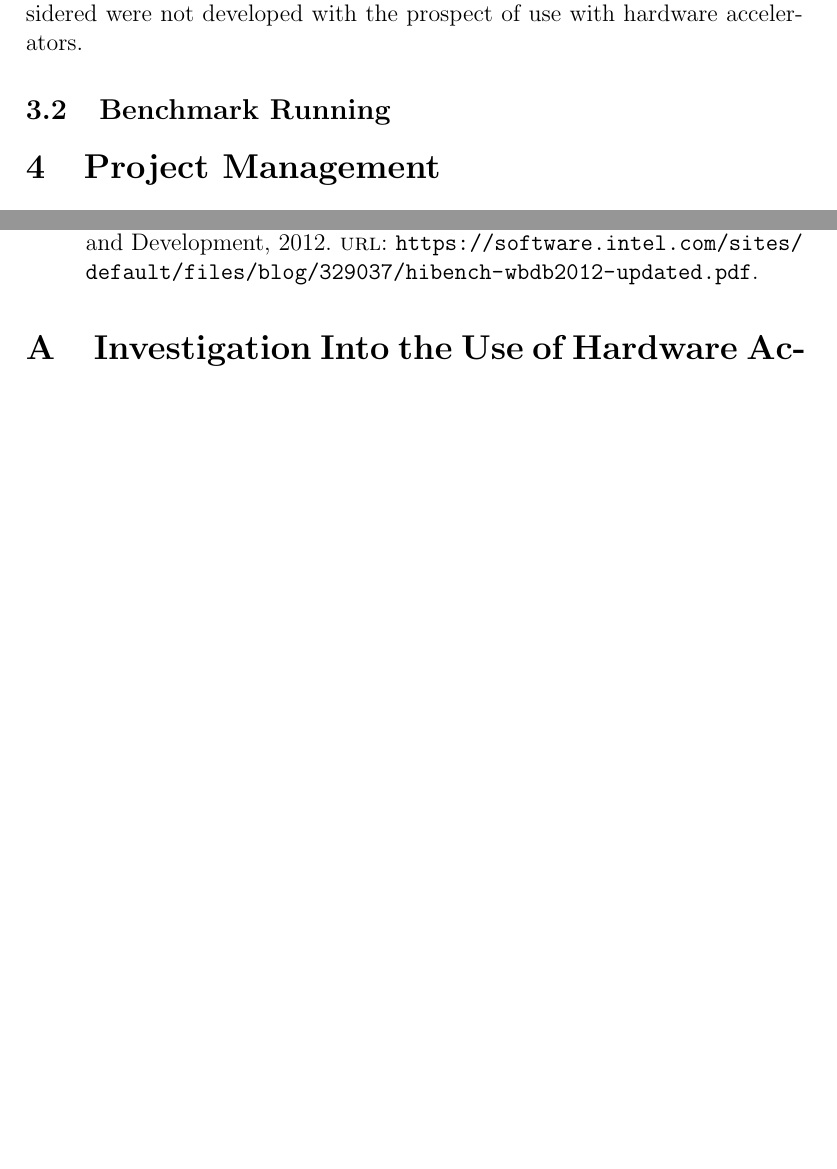
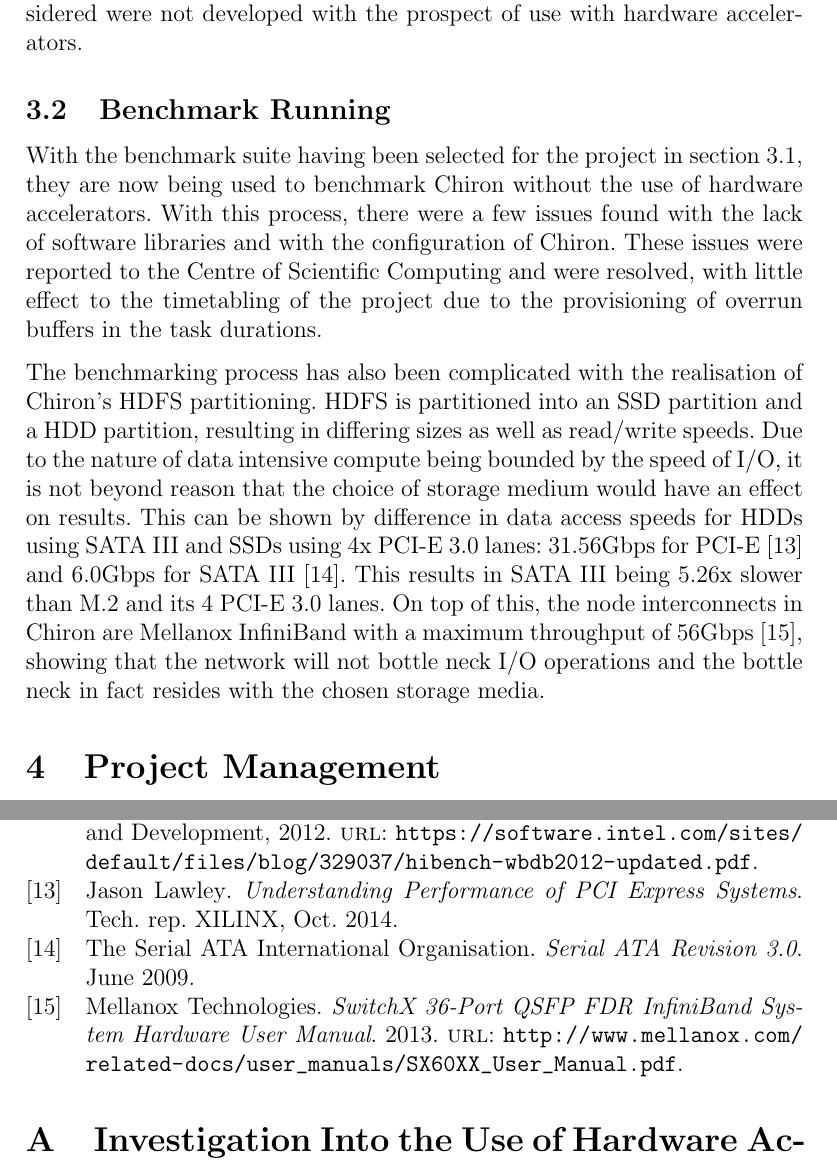
Before and after one commit to davidjrichardson/cs310-dissertation, a LaTeX document (report/progress-report.tex): two parts of pages 6 and 11 of 11 before the commit and two parts of pages 6 and 12 of 12 after it, joined at a grey line, cut so that both start at the same text, the shorter picture padded with empty space. Compiled offline with pdfLaTeX.

Commit message:
Finished benchmark running section

```diff
--- a/report/progress-report.tex
+++ b/report/progress-report.tex
@@ -119,9 +119,9 @@
         \subsection{Benchmark Running}
         \label{sub:benchmark_running}
 
-        % Chiron has HDD/SSD storage - this could affect compute as data-intensive compute is IO bound
-        % Compare InfiniBand to M.2/PCI-E 3.0 4x and SATA III standards to show storage IO is bottleneck instead of network throughput
-        % Problems have been met mapping benchmark executables to Chiron's architecture (hadoop location, Chiron doesn't have some example jars, different storage architecture
+            With the benchmark suite having been selected for the project in section \ref{sub:benchmark_selection}, they are now being used to benchmark Chiron without the use of hardware accelerators. With this process, there were a few issues found with the lack of software libraries and with the configuration of Chiron. These issues were reported to the Centre of Scientific Computing and were resolved, with little effect to the timetabling of the project due to the provisioning of overrun buffers in the task durations.
+
+            The benchmarking process has also been complicated with the realisation of Chiron's HDFS partitioning. HDFS is partitioned into an SSD partition and a HDD partition, resulting in differing sizes as well as read/write speeds. Due to the nature of data intensive compute being bounded by the speed of I/O, it is not beyond reason that the choice of storage medium would have an effect on results. This can be shown by difference in data access speeds for HDDs using SATA III and SSDs using 4x PCI-E 3.0 lanes: 31.56Gbps for PCI-E~\cite{understanding-pcie} and 6.0Gbps for SATA III~\cite{sata-3-standard}. This results in SATA III being 5.26x slower than M.2 and its 4 PCI-E 3.0 lanes. On top of this, the node interconnects in Chiron are Mellanox InfiniBand with a maximum throughput of 56Gbps~\cite{mellanox-infiniband-manual}, showing that the network will not bottle neck I/O operations and the bottle neck in fact resides with the chosen storage media.
 
     \section{Project Management}
     \label{sec:project_management}
```
Also changed, not shown: report/progress-report.pdf, report/progress-report.tex (2 more changed lines).
